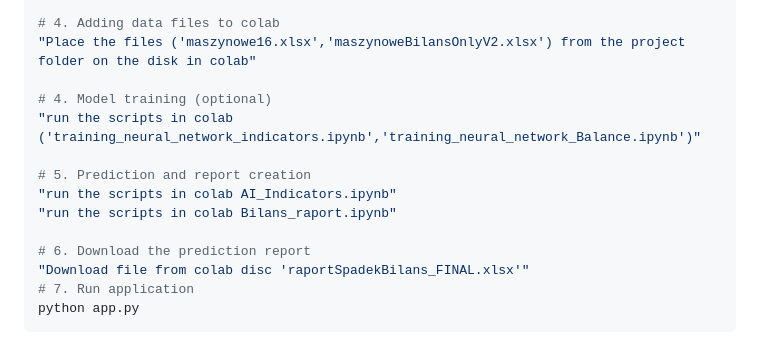
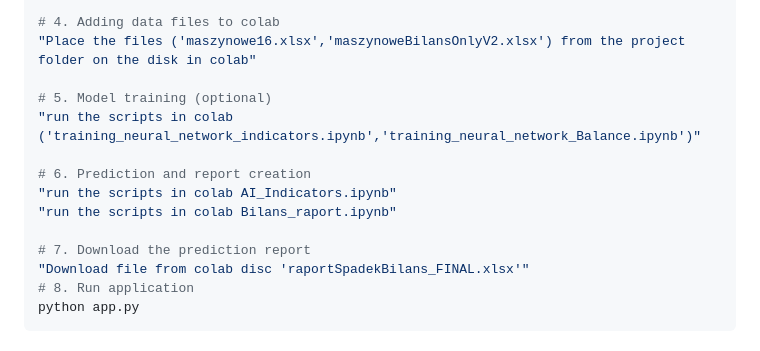
Before and after one commit to Kazu1916porfolio/GPW_AI, a Markdown page: README.md, the part around the change. Rendered like a GitHub page.

````diff
--- a/README.md
+++ b/README.md
@@ -53,16 +53,16 @@ python data_refresh.py
 # 4. Adding data files to colab
 "Place the files ('maszynowe16.xlsx','maszynoweBilansOnlyV2.xlsx') from the project folder on the disk in colab"
 
-# 4. Model training (optional)
+# 5. Model training (optional)
 "run the scripts in colab ('training_neural_network_indicators.ipynb','training_neural_network_Balance.ipynb')"
 
-# 5. Prediction and report creation
+# 6. Prediction and report creation
 "run the scripts in colab AI_Indicators.ipynb"
 "run the scripts in colab Bilans_raport.ipynb"
 
-# 6. Download the prediction report
+# 7. Download the prediction report
 "Download file from colab disc 'raportSpadekBilans_FINAL.xlsx'"
-# 7. Run application
+# 8. Run application
 python app.py
 ```
 
````
